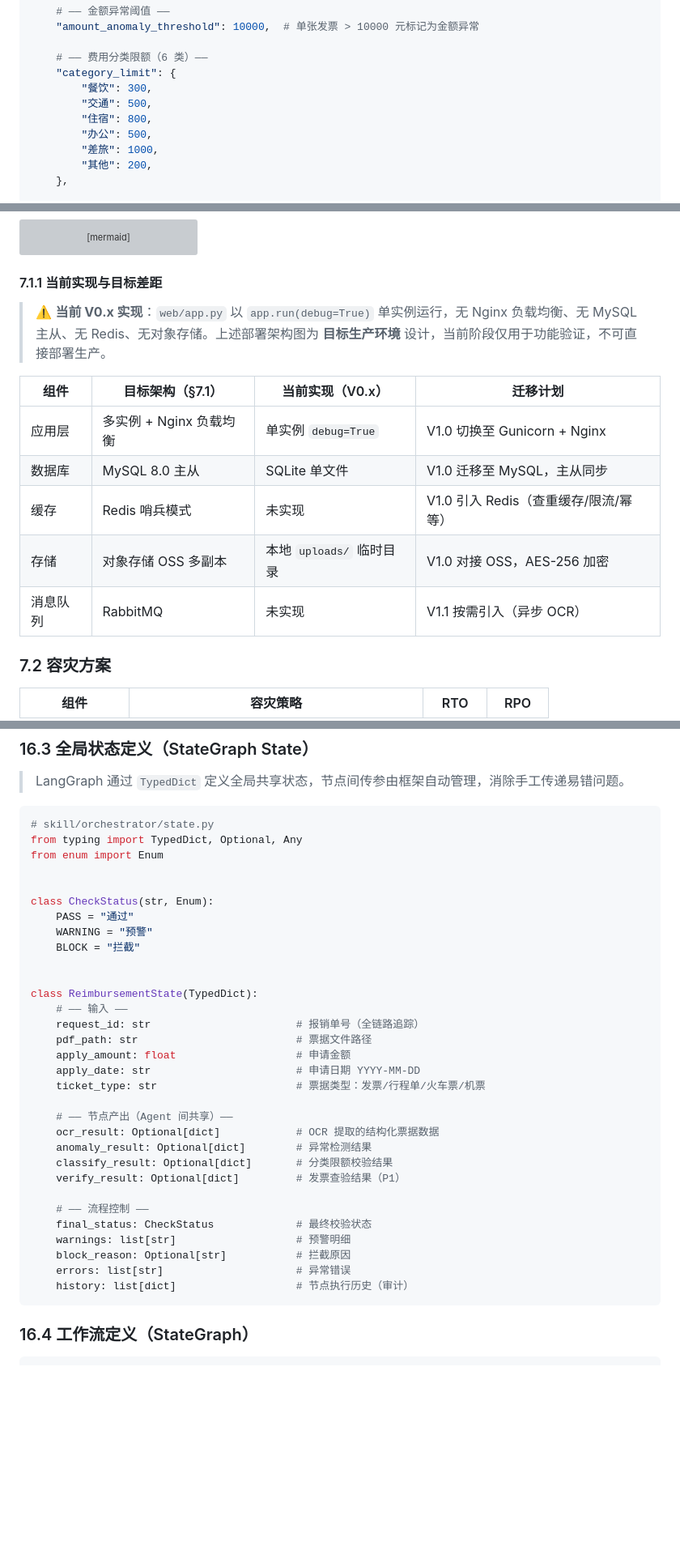
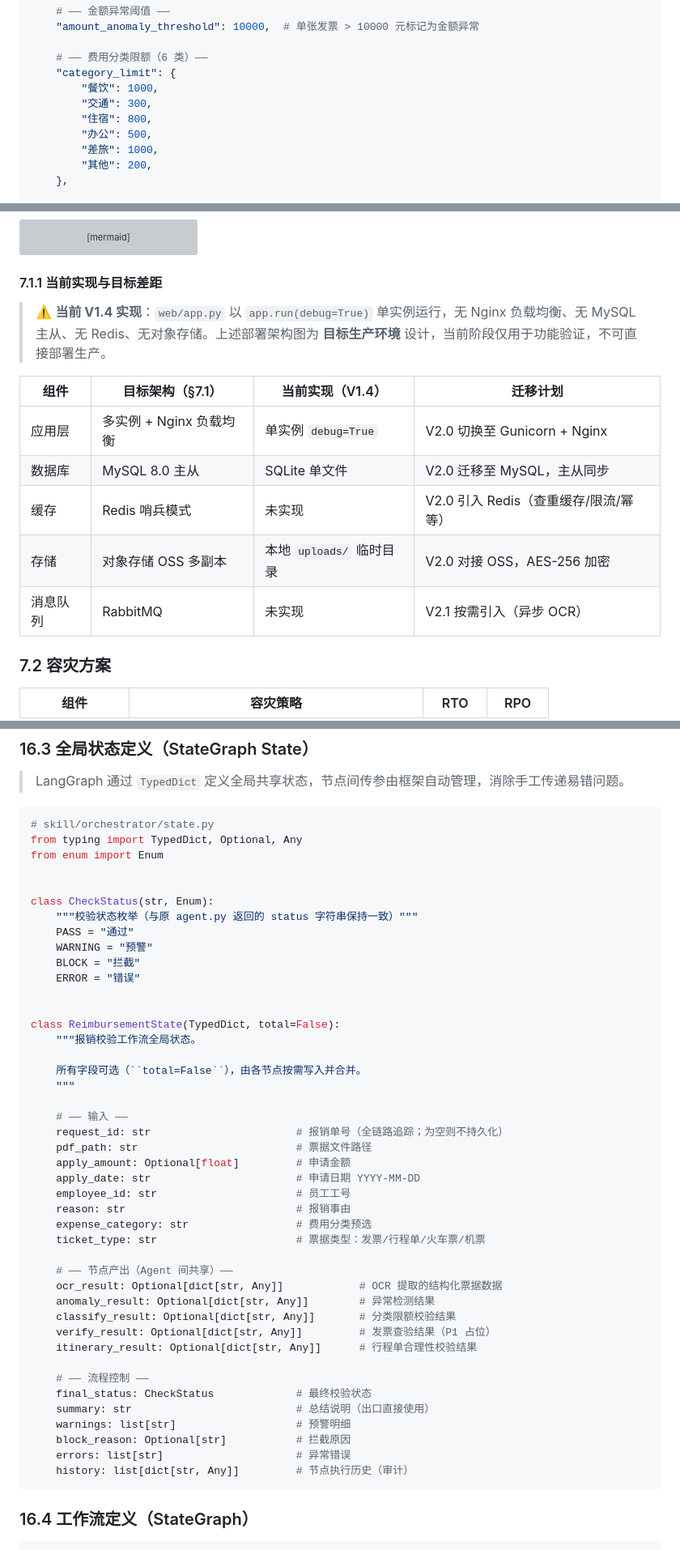
Before and after one commit to nickluo2026/OA-Reimbursement-AIAgent, a Markdown page: docs/design.md, 3 parts joined by grey strips. Shown at 81% size. Drawn GitHub-style; blank space fills up the shorter version; grey boxes are pictures that could not be loaded.

````diff
--- a/docs/design.md
+++ b/docs/design.md
@@ -165,8 +165,8 @@ rules = {
 
     # —— 费用分类限额（6 类）——
     "category_limit": {
-        "餐饮": 300,
-        "交通": 500,
+        "餐饮": 1000,
+        "交通": 300,
         "住宿": 800,
         "办公": 500,
         "差旅": 1000,
@@ -774,15 +774,15 @@ graph TB
 
 #### 7.1.1 当前实现与目标差距
 
-> ⚠️ **当前 V0.x 实现**：`web/app.py` 以 `app.run(debug=True)` 单实例运行，无 Nginx 负载均衡、无 MySQL 主从、无 Redis、无对象存储。上述部署架构图为 **目标生产环境** 设计，当前阶段仅用于功能验证，不可直接部署生产。
-
-| 组件 | 目标架构（§7.1） | 当前实现（V0.x） | 迁移计划 |
+> ⚠️ **当前 V1.4 实现**：`web/app.py` 以 `app.run(debug=True)` 单实例运行，无 Nginx 负载均衡、无 MySQL 主从、无 Redis、无对象存储。上述部署架构图为 **目标生产环境** 设计，当前阶段仅用于功能验证，不可直接部署生产。
+
+| 组件 | 目标架构（§7.1） | 当前实现（V1.4） | 迁移计划 |
 |------|------------------|------------------|---------|
-| 应用层 | 多实例 + Nginx 负载均衡 | 单实例 `debug=True` | V1.0 切换至 Gunicorn + Nginx |
-| 数据库 | MySQL 8.0 主从 | SQLite 单文件 | V1.0 迁移至 MySQL，主从同步 |
-| 缓存 | Redis 哨兵模式 | 未实现 | V1.0 引入 Redis（查重缓存/限流/幂等） |
-| 存储 | 对象存储 OSS 多副本 | 本地 `uploads/` 临时目录 | V1.0 对接 OSS，AES-256 加密 |
-| 消息队列 | RabbitMQ | 未实现 | V1.1 按需引入（异步 OCR） |
+| 应用层 | 多实例 + Nginx 负载均衡 | 单实例 `debug=True` | V2.0 切换至 Gunicorn + Nginx |
+| 数据库 | MySQL 8.0 主从 | SQLite 单文件 | V2.0 迁移至 MySQL，主从同步 |
+| 缓存 | Redis 哨兵模式 | 未实现 | V2.0 引入 Redis（查重缓存/限流/幂等） |
+| 存储 | 对象存储 OSS 多副本 | 本地 `uploads/` 临时目录 | V2.0 对接 OSS，AES-256 加密 |
+| 消息队列 | RabbitMQ | 未实现 | V2.1 按需引入（异步 OCR） |
 
 ### 7.2 容灾方案
 
@@ -1425,31 +1426,43 @@ from enum import Enum
 
 
 class CheckStatus(str, Enum):
+    """校验状态枚举（与原 agent.py 返回的 status 字符串保持一致）"""
     PASS = "通过"
     WARNING = "预警"
     BLOCK = "拦截"
-
-
-class ReimbursementState(TypedDict):
+    ERROR = "错误"
+
+
+class ReimbursementState(TypedDict, total=False):
+    """报销校验工作流全局状态。
+
+    所有字段可选（``total=False``），由各节点按需写入并合并。
+    """
+
     # —— 输入 ——
-    request_id: str                       # 报销单号（全链路追踪）
+    request_id: str                       # 报销单号（全链路追踪；为空则不持久化）
     pdf_path: str                         # 票据文件路径
-    apply_amount: float                   # 申请金额
+    apply_amount: Optional[float]         # 申请金额
     apply_date: str                       # 申请日期 YYYY-MM-DD
+    employee_id: str                      # 员工工号
+    reason: str                           # 报销事由
+    expense_category: str                 # 费用分类预选
     ticket_type: str                      # 票据类型：发票/行程单/火车票/机票
 
     # —— 节点产出（Agent 间共享）——
-    ocr_result: Optional[dict]            # OCR 提取的结构化票据数据
-    anomaly_result: Optional[dict]        # 异常检测结果
-    classify_result: Optional[dict]       # 分类限额校验结果
-    verify_result: Optional[dict]         # 发票查验结果（P1）
+    ocr_result: Optional[dict[str, Any]]            # OCR 提取的结构化票据数据
+    anomaly_result: Optional[dict[str, Any]]        # 异常检测结果
+    classify_result: Optional[dict[str, Any]]       # 分类限额校验结果
+    verify_result: Optional[dict[str, Any]]         # 发票查验结果（P1 占位）
+    itinerary_result: Optional[dict[str, Any]]      # 行程单合理性校验结果
 
     # —— 流程控制 ——
     final_status: CheckStatus             # 最终校验状态
+    summary: str                          # 总结说明（出口直接使用）
     warnings: list[str]                   # 预警明细
     block_reason: Optional[str]           # 拦截原因
     errors: list[str]                     # 异常错误
-    history: list[dict]                   # 节点执行历史（审计）
+    history: list[dict[str, Any]]         # 节点执行历史（审计）
 ```
 
 ### 16.4 工作流定义（StateGraph）
````
Also changed, not shown: other parts of docs/design.md (+25 -23 lines).
